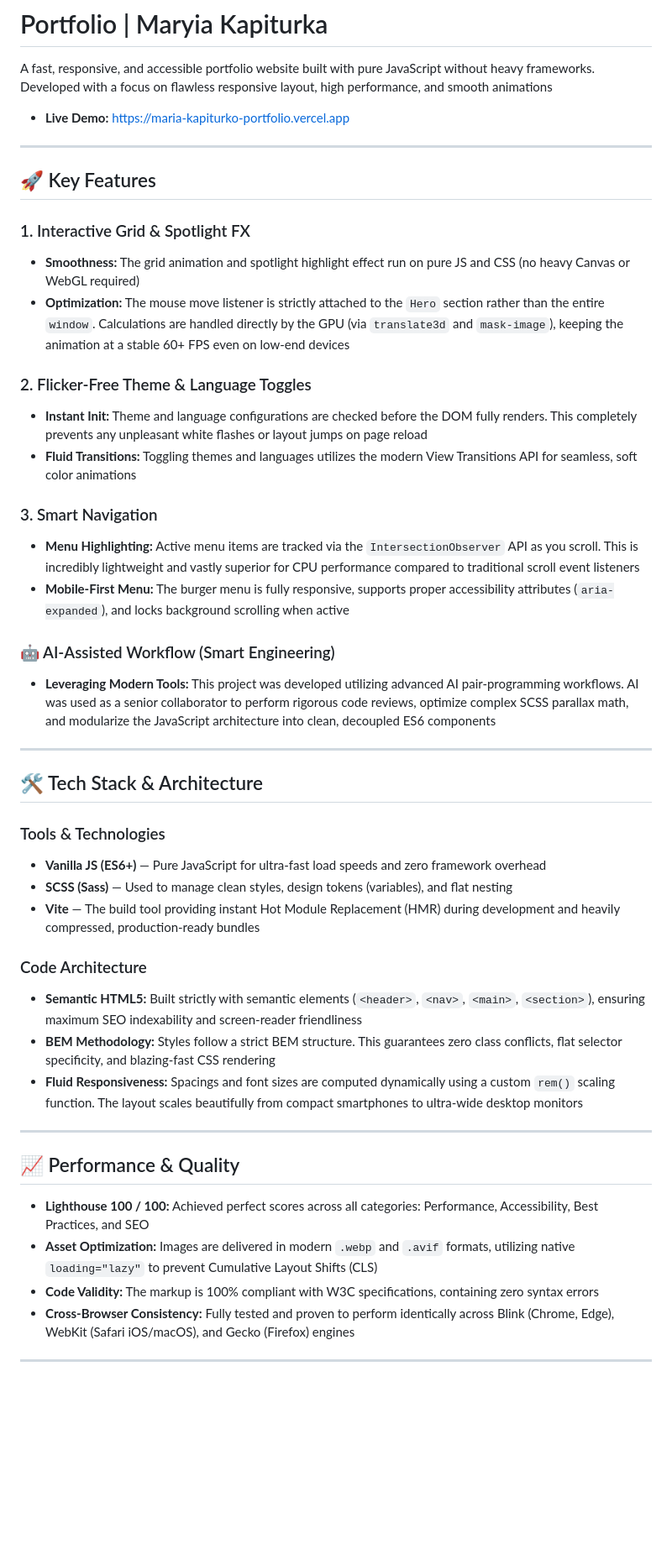
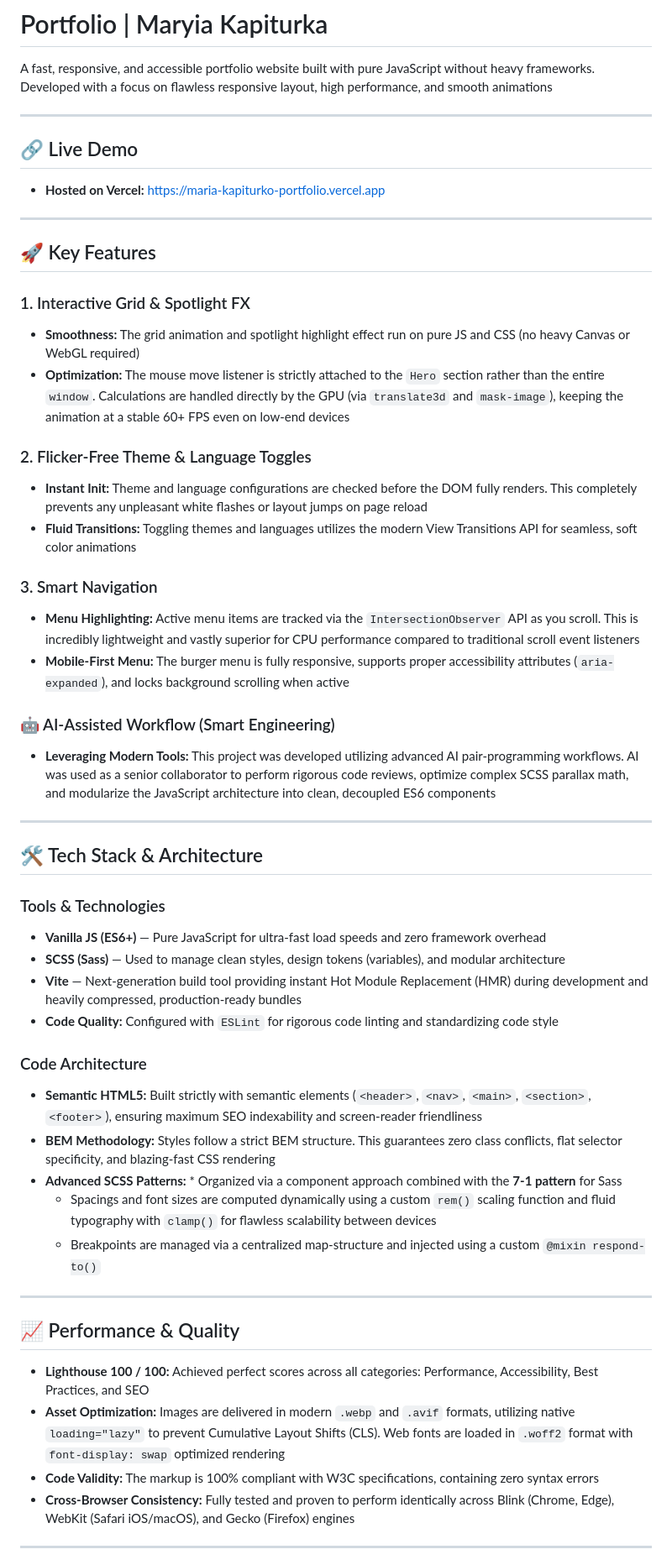
Before and after one commit to taracamary/my-portfolio, a Markdown page: readme.md, the part around one of its changes. Shown at 84% size. Drawn GitHub-style; blank space fills up the shorter version.

Commit message:
docs: upgrade README

```diff
--- a/readme.md
+++ b/readme.md
@@ -2,7 +2,11 @@
 
 A fast, responsive, and accessible portfolio website built with pure JavaScript without heavy frameworks. Developed with a focus on flawless responsive layout, high performance, and smooth animations
 
-* **Live Demo:** [https://maria-kapiturko-portfolio.vercel.app](https://maria-kapiturko-portfolio.vercel.app)
+---
+
+## 🔗 Live Demo
+
+- **Hosted on Vercel:** [https://maria-kapiturko-portfolio.vercel.app](https://maria-kapiturko-portfolio.vercel.app)
 
 ---
 
@@ -10,22 +14,22 @@ A fast, responsive, and accessible portfolio website built with pure JavaScript
 
 ### 1. Interactive Grid & Spotlight FX
 
-* **Smoothness:** The grid animation and spotlight highlight effect run on pure JS and CSS (no heavy Canvas or WebGL required)
-* **Optimization:** The mouse move listener is strictly attached to the `Hero` section rather than the entire `window`. Calculations are handled directly by the GPU (via `translate3d` and `mask-image`), keeping the animation at a stable 60+ FPS even on low-end devices
+- **Smoothness:** The grid animation and spotlight highlight effect run on pure JS and CSS (no heavy Canvas or WebGL required)
+- **Optimization:** The mouse move listener is strictly attached to the `Hero` section rather than the entire `window`. Calculations are handled directly by the GPU (via `translate3d` and `mask-image`), keeping the animation at a stable 60+ FPS even on low-end devices
 
 ### 2. Flicker-Free Theme & Language Toggles
 
-* **Instant Init:** Theme and language configurations are checked before the DOM fully renders. This completely prevents any unpleasant white flashes or layout jumps on page reload
-* **Fluid Transitions:** Toggling themes and languages utilizes the modern View Transitions API for seamless, soft color animations
+- **Instant Init:** Theme and language configurations are checked before the DOM fully renders. This completely prevents any unpleasant white flashes or layout jumps on page reload
+- **Fluid Transitions:** Toggling themes and languages utilizes the modern View Transitions API for seamless, soft color animations
 
 ### 3. Smart Navigation
 
-* **Menu Highlighting:** Active menu items are tracked via the `IntersectionObserver` API as you scroll. This is incredibly lightweight and vastly superior for CPU performance compared to traditional scroll event listeners
-* **Mobile-First Menu:** The burger menu is fully responsive, supports proper accessibility attributes (`aria-expanded`), and locks background scrolling when active
+- **Menu Highlighting:** Active menu items are tracked via the `IntersectionObserver` API as you scroll. This is incredibly lightweight and vastly superior for CPU performance compared to traditional scroll event listeners
+- **Mobile-First Menu:** The burger menu is fully responsive, supports proper accessibility attributes (`aria-expanded`), and locks background scrolling when active
 
 ### 🤖 AI-Assisted Workflow (Smart Engineering)
 
-* **Leveraging Modern Tools:** This project was developed utilizing advanced AI pair-programming workflows. AI was used as a senior collaborator to perform rigorous code reviews, optimize complex SCSS parallax math, and modularize the JavaScript architecture into clean, decoupled ES6 components
+- **Leveraging Modern Tools:** This project was developed utilizing advanced AI pair-programming workflows. AI was used as a senior collaborator to perform rigorous code reviews, optimize complex SCSS parallax math, and modularize the JavaScript architecture into clean, decoupled ES6 components
 
 ---
 
@@ -33,24 +37,27 @@ A fast, responsive, and accessible portfolio website built with pure JavaScript
 
 ### Tools & Technologies
 
-* **Vanilla JS (ES6+)** — Pure JavaScript for ultra-fast load speeds and zero framework overhead
-* **SCSS (Sass)** — Used to manage clean styles, design tokens (variables), and flat nesting
-* **Vite** — The build tool providing instant Hot Module Replacement (HMR) during development and heavily compressed, production-ready bundles
+- **Vanilla JS (ES6+)** — Pure JavaScript for ultra-fast load speeds and zero framework overhead
+- **SCSS (Sass)** — Used to manage clean styles, design tokens (variables), and modular architecture
+- **Vite** — Next-generation build tool providing instant Hot Module Replacement (HMR) during development and heavily compressed, production-ready bundles
+- **Code Quality:** Configured with `ESLint` for rigorous code linting and standardizing code style
 
 ### Code Architecture
 
-* **Semantic HTML5:** Built strictly with semantic elements (`<header>`, `<nav>`, `<main>`, `<section>`), ensuring maximum SEO indexability and screen-reader friendliness
-* **BEM Methodology:** Styles follow a strict BEM structure. This guarantees zero class conflicts, flat selector specificity, and blazing-fast CSS rendering
-* **Fluid Responsiveness:** Spacings and font sizes are computed dynamically using a custom `rem()` scaling function. The layout scales beautifully from compact smartphones to ultra-wide desktop monitors
+- **Semantic HTML5:** Built strictly with semantic elements (`<header>`, `<nav>`, `<main>`, `<section>`, `<footer>`), ensuring maximum SEO indexability and screen-reader friendliness
+- **BEM Methodology:** Styles follow a strict BEM structure. This guarantees zero class conflicts, flat selector specificity, and blazing-fast CSS rendering
+- **Advanced SCSS Patterns:** \* Organized via a component approach combined with the **7-1 pattern** for Sass
+  - Spacings and font sizes are computed dynamically using a custom `rem()` scaling function and fluid typography with `clamp()` for flawless scalability between devices
+  - Breakpoints are managed via a centralized map-structure and injected using a custom `@mixin respond-to()`
 
 ---
 
 ## 📈 Performance & Quality
 
-* **Lighthouse 100 / 100:** Achieved perfect scores across all categories: Performance, Accessibility, Best Practices, and SEO
-* **Asset Optimization:** Images are delivered in modern `.webp` and `.avif` formats, utilizing native `loading="lazy"` to prevent Cumulative Layout Shifts (CLS)
-* **Code Validity:** The markup is 100% compliant with W3C specifications, containing zero syntax errors
-* **Cross-Browser Consistency:** Fully tested and proven to perform identically across Blink (Chrome, Edge), WebKit (Safari iOS/macOS), and Gecko (Firefox) engines
+- **Lighthouse 100 / 100:** Achieved perfect scores across all categories: Performance, Accessibility, Best Practices, and SEO
+- **Asset Optimization:** Images are delivered in modern `.webp` and `.avif` formats, utilizing native `loading="lazy"` to prevent Cumulative Layout Shifts (CLS). Web fonts are loaded in `.woff2` format with `font-display: swap` optimized rendering
+- **Code Validity:** The markup is 100% compliant with W3C specifications, containing zero syntax errors
+- **Cross-Browser Consistency:** Fully tested and proven to perform identically across Blink (Chrome, Edge), WebKit (Safari iOS/macOS), and Gecko (Firefox) engines
 
 ---
 
```
Also changed, not shown: other parts of readme.md (+12 -20 lines).
